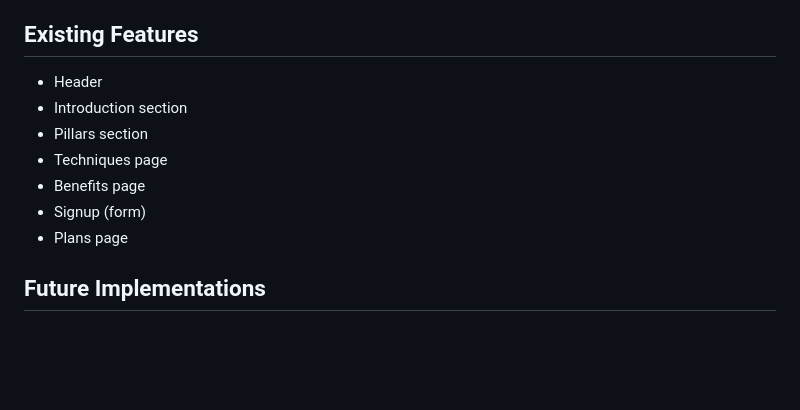
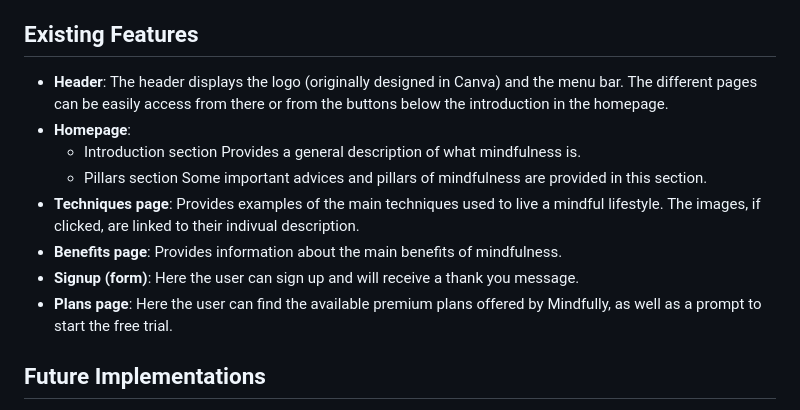
Before and after one commit to ChantalD29/Milestone-Project-1, a Markdown page: README.md, the part around the change. Rendered like a GitHub page; blank space fills up the shorter version.

Commit message:
Add features to Readme

```diff
--- a/README.md
+++ b/README.md
@@ -38,13 +38,21 @@ Mindfully is a 4 page website with each having its own navigation link at the to
 
 
 ## Existing Features
-- Header
-- Introduction section
-- Pillars section
-- Techniques page
-- Benefits page
-- Signup (form)
-- Plans page
+- **Header**:
+The header displays the logo (originally designed in Canva) and the menu bar. The different pages can be easily access from there or from the buttons below the introduction in the homepage.
+- **Homepage**:
+    - Introduction section
+    Provides a general description of what mindfulness is.
+    - Pillars section
+    Some important advices and pillars of mindfulness are provided in this section.
+- **Techniques page**:
+Provides examples of the main techniques used to live a mindful lifestyle. The images, if clicked, are linked to their indivual description.
+- **Benefits page**:
+Provides information about the main benefits of mindfulness.
+- **Signup (form)**:
+Here the user can sign up and will receive a thank you message.
+- **Plans page**:
+Here the user can find the available premium plans offered by Mindfully, as well as a prompt to start the free trial.
 
 ## Future Implementations
 - Add a new page for a test/challenge (as a form, with radios or checkboxes) to spark curiosity in the users and invite them to integrate mindfulness tips in their lifestyle.
```
